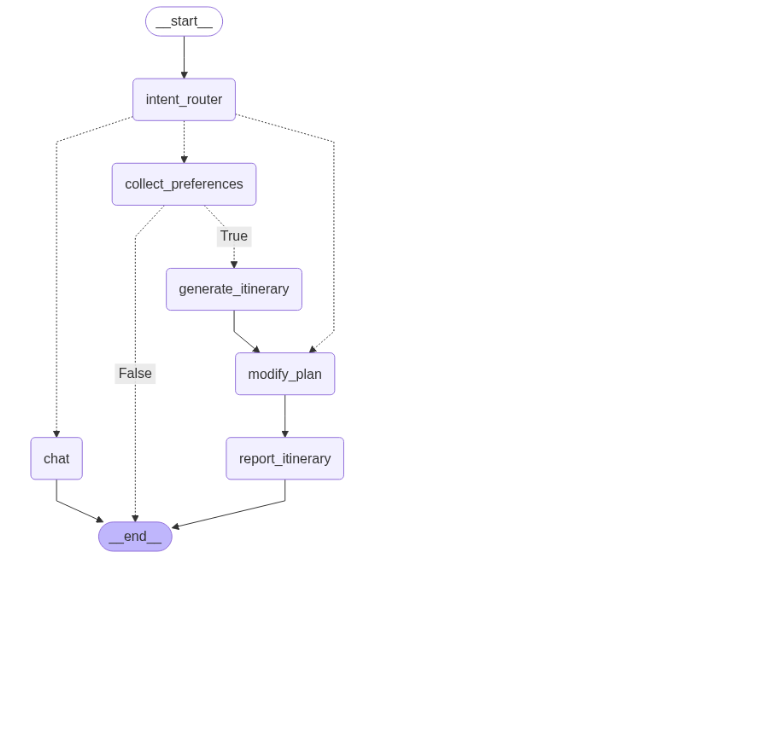
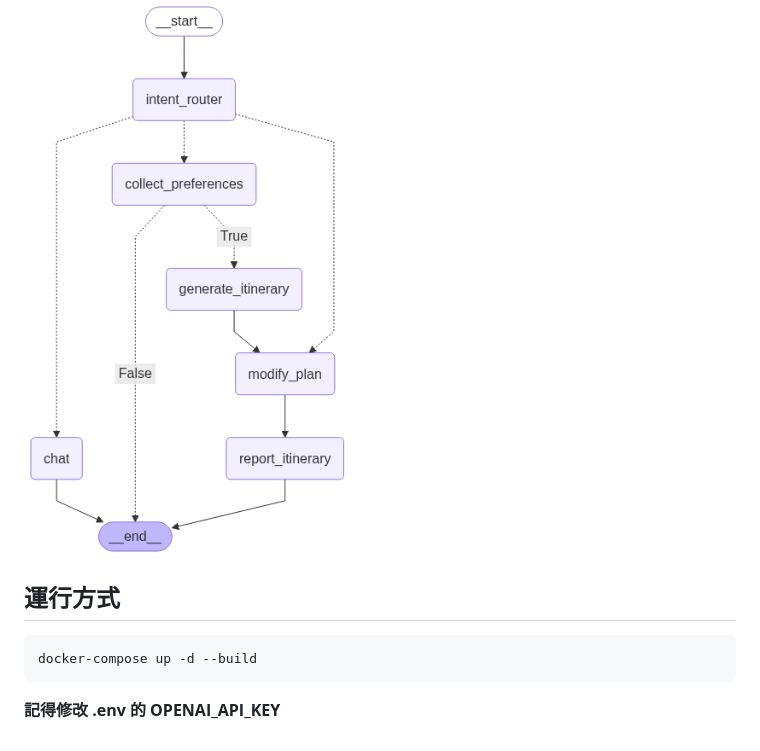
Before and after one commit to yoAkyoku/TravelAssistant, a Markdown page: README.md, the part around the change. Rendered like a GitHub page; blank space fills up the shorter version.

````diff
--- a/README.md
+++ b/README.md
@@ -60,3 +60,9 @@ project_root/
 
 ## Agent 工作流
 ![Agent workflow](workflow.png)
+
+## 運行方式
+```bash
+docker-compose up -d --build
+```
+**記得修改 .env 的 OPENAI_API_KEY**
````
